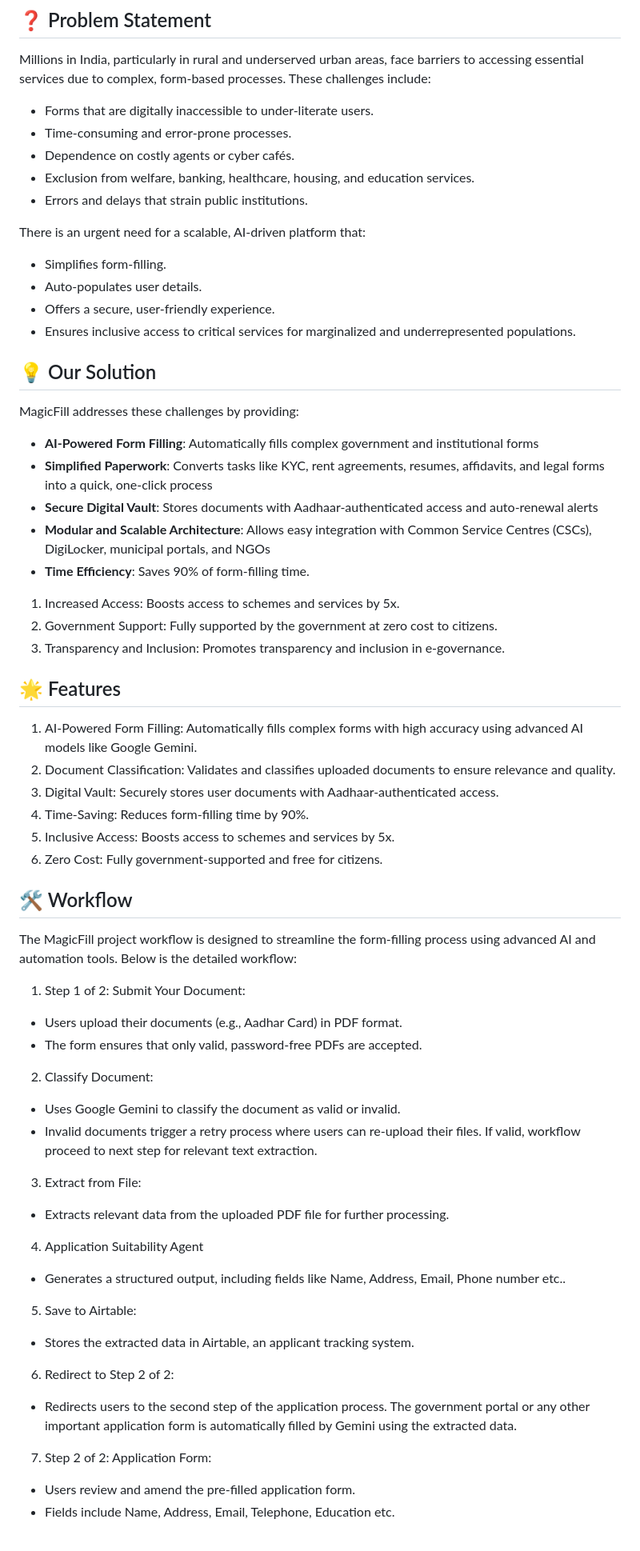
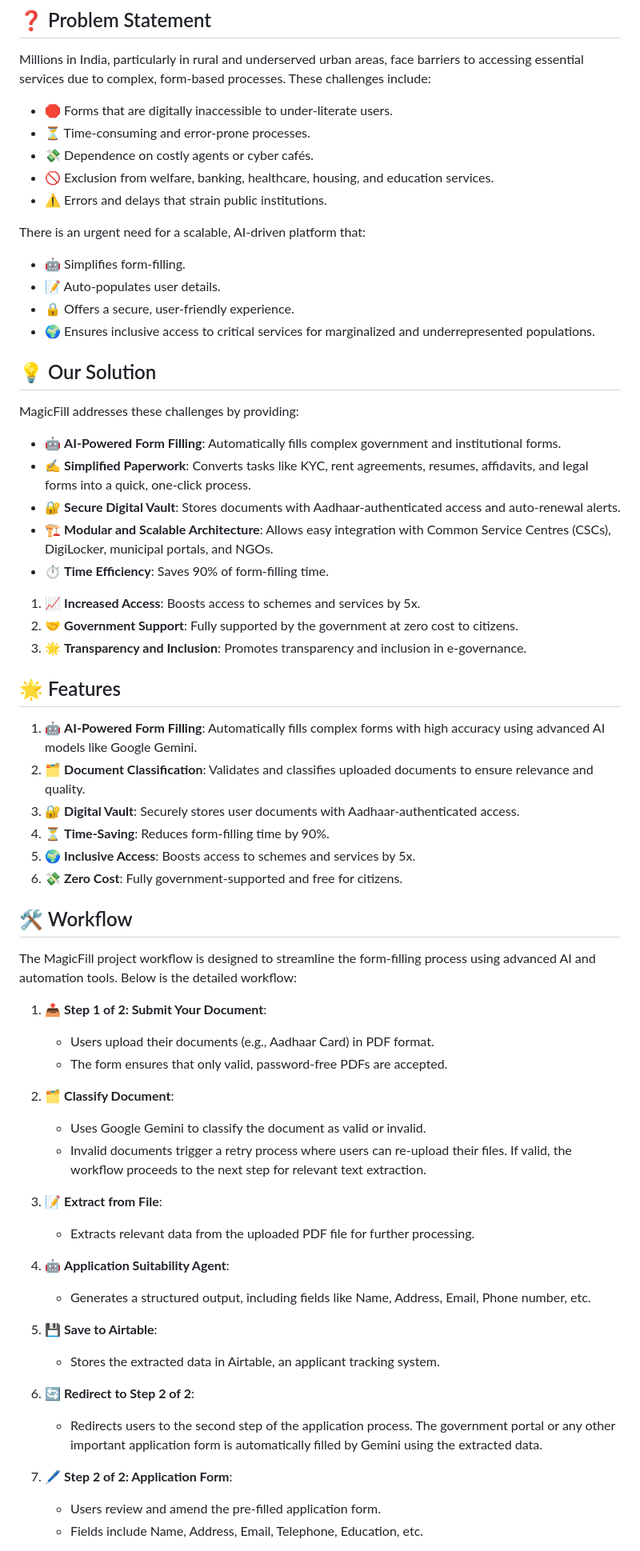
Before and after one commit to BikramMondal5/MagicFill, a Markdown page: README.md, the part around the change printed below. Shown: that part at 80% size. GitHub-like rendering.

```diff
--- a/README.md
+++ b/README.md
@@ -5,60 +5,61 @@ MagicFill is an AI-powered platform that simplifies form-filling for millions in
 
 ## ❓ Problem Statement
 Millions in India, particularly in rural and underserved urban areas, face barriers to accessing essential services due to complex, form-based processes. These challenges include:
-- Forms that are digitally inaccessible to under-literate users.
-- Time-consuming and error-prone processes.
-- Dependence on costly agents or cyber cafés.
-- Exclusion from welfare, banking, healthcare, housing, and education services.
-- Errors and delays that strain public institutions.
+- 🛑 Forms that are digitally inaccessible to under-literate users.
+- ⏳ Time-consuming and error-prone processes.
+- 💸 Dependence on costly agents or cyber cafés.
+- 🚫 Exclusion from welfare, banking, healthcare, housing, and education services.
+- ⚠️ Errors and delays that strain public institutions.
 
 There is an urgent need for a scalable, AI-driven platform that:
-- Simplifies form-filling.
-- Auto-populates user details.
-- Offers a secure, user-friendly experience.
-- Ensures inclusive access to critical services for marginalized and underrepresented populations.
+- 🤖 Simplifies form-filling.
+- 📝 Auto-populates user details.
+- 🔒 Offers a secure, user-friendly experience.
+- 🌍 Ensures inclusive access to critical services for marginalized and underrepresented populations.
 
 ## 💡 Our Solution
 MagicFill addresses these challenges by providing:
- - **AI-Powered Form Filling**: Automatically fills complex government and institutional forms
- - **Simplified Paperwork**: Converts tasks like KYC, rent agreements, resumes, affidavits, and legal forms into a quick, one-click process
- - **Secure Digital Vault**: Stores documents with Aadhaar-authenticated access and auto-renewal alerts
- - **Modular and Scalable Architecture**: Allows easy integration with Common Service Centres (CSCs), DigiLocker, municipal portals, and NGOs
- - **Time Efficiency**: Saves 90% of form-filling time.
-1. Increased Access: Boosts access to schemes and services by 5x.
-2. Government Support: Fully supported by the government at zero cost              to citizens.
-3. Transparency and Inclusion: Promotes transparency and inclusion in e-governance.
+- 🤖 **AI-Powered Form Filling**: Automatically fills complex government and institutional forms.
+- ✍️ **Simplified Paperwork**: Converts tasks like KYC, rent agreements, resumes, affidavits, and legal forms into a quick, one-click process.
+- 🔐 **Secure Digital Vault**: Stores documents with Aadhaar-authenticated access and auto-renewal alerts.
+- 🏗️ **Modular and Scalable Architecture**: Allows easy integration with Common Service Centres (CSCs), DigiLocker, municipal portals, and NGOs.
+- ⏱️ **Time Efficiency**: Saves 90% of form-filling time.
+1. 📈 **Increased Access**: Boosts access to schemes and services by 5x.
+2. 🤝 **Government Support**: Fully supported by the government at zero cost to citizens.
+3. 🌟 **Transparency and Inclusion**: Promotes transparency and inclusion in e-governance.
 
 ## 🌟 Features
-1. AI-Powered Form Filling: Automatically fills complex forms with high accuracy using advanced AI models like Google Gemini.
-2. Document Classification: Validates and classifies uploaded documents to ensure relevance and quality.
-3. Digital Vault: Securely stores user documents with Aadhaar-authenticated access.
-4. Time-Saving: Reduces form-filling time by 90%.
-5. Inclusive Access: Boosts access to schemes and services by 5x.
-6. Zero Cost: Fully government-supported and free for citizens.
+1. 🤖 **AI-Powered Form Filling**: Automatically fills complex forms with high accuracy using advanced AI models like Google Gemini.
+2. 🗂️ **Document Classification**: Validates and classifies uploaded documents to ensure relevance and quality.
+3. 🔐 **Digital Vault**: Securely stores user documents with Aadhaar-authenticated access.
+4. ⏳ **Time-Saving**: Reduces form-filling time by 90%.
+5. 🌍 **Inclusive Access**: Boosts access to schemes and services by 5x.
+6. 💸 **Zero Cost**: Fully government-supported and free for citizens.
+
 ## 🛠️ Workflow
 The MagicFill project workflow is designed to streamline the form-filling process using advanced AI and automation tools. Below is the detailed workflow:
 
-1. Step 1 of 2: Submit Your Document:
-- Users upload their documents (e.g., Aadhar Card) in PDF format.
-- The form ensures that only valid, password-free PDFs are accepted.
+1. 📤 **Step 1 of 2: Submit Your Document**:
+   - Users upload their documents (e.g., Aadhaar Card) in PDF format.
+   - The form ensures that only valid, password-free PDFs are accepted.
 
-2. Classify Document:
-- Uses Google Gemini to classify the document as valid or invalid.
-- Invalid documents trigger a retry process where users can re-upload their files. If valid, workflow proceed to next step for relevant text extraction.
+2. 🗂️ **Classify Document**:
+   - Uses Google Gemini to classify the document as valid or invalid.
+   - Invalid documents trigger a retry process where users can re-upload their files. If valid, the workflow proceeds to the next step for relevant text extraction.
 
-3. Extract from File:
-- Extracts relevant data from the uploaded PDF file for further processing.
+3. 📝 **Extract from File**:
+   - Extracts relevant data from the uploaded PDF file for further processing.
 
-4. Application Suitability Agent
-- Generates a structured output, including fields like Name, Address, Email, Phone number etc..
+4. 🤖 **Application Suitability Agent**:
+   - Generates a structured output, including fields like Name, Address, Email, Phone number, etc.
 
-5. Save to Airtable:
-- Stores the extracted data in Airtable, an applicant tracking system.
+5. 💾 **Save to Airtable**:
+   - Stores the extracted data in Airtable, an applicant tracking system.
 
-6. Redirect to Step 2 of 2:
-- Redirects users to the second step of the application process. The government portal or any other important application form is automatically filled by Gemini using the extracted data.
+6. 🔄 **Redirect to Step 2 of 2**:
+   - Redirects users to the second step of the application process. The government portal or any other important application form is automatically filled by Gemini using the extracted data.
 
-7. Step 2 of 2: Application Form:
-- Users review and amend the pre-filled application form.
-- Fields include Name, Address, Email, Telephone, Education etc.
+7. 🖊️ **Step 2 of 2: Application Form**:
+   - Users review and amend the pre-filled application form.
+   - Fields include Name, Address, Email, Telephone, Education, etc.
 
```
Also changed, not shown: other parts of README.md (+19 -19 lines).
